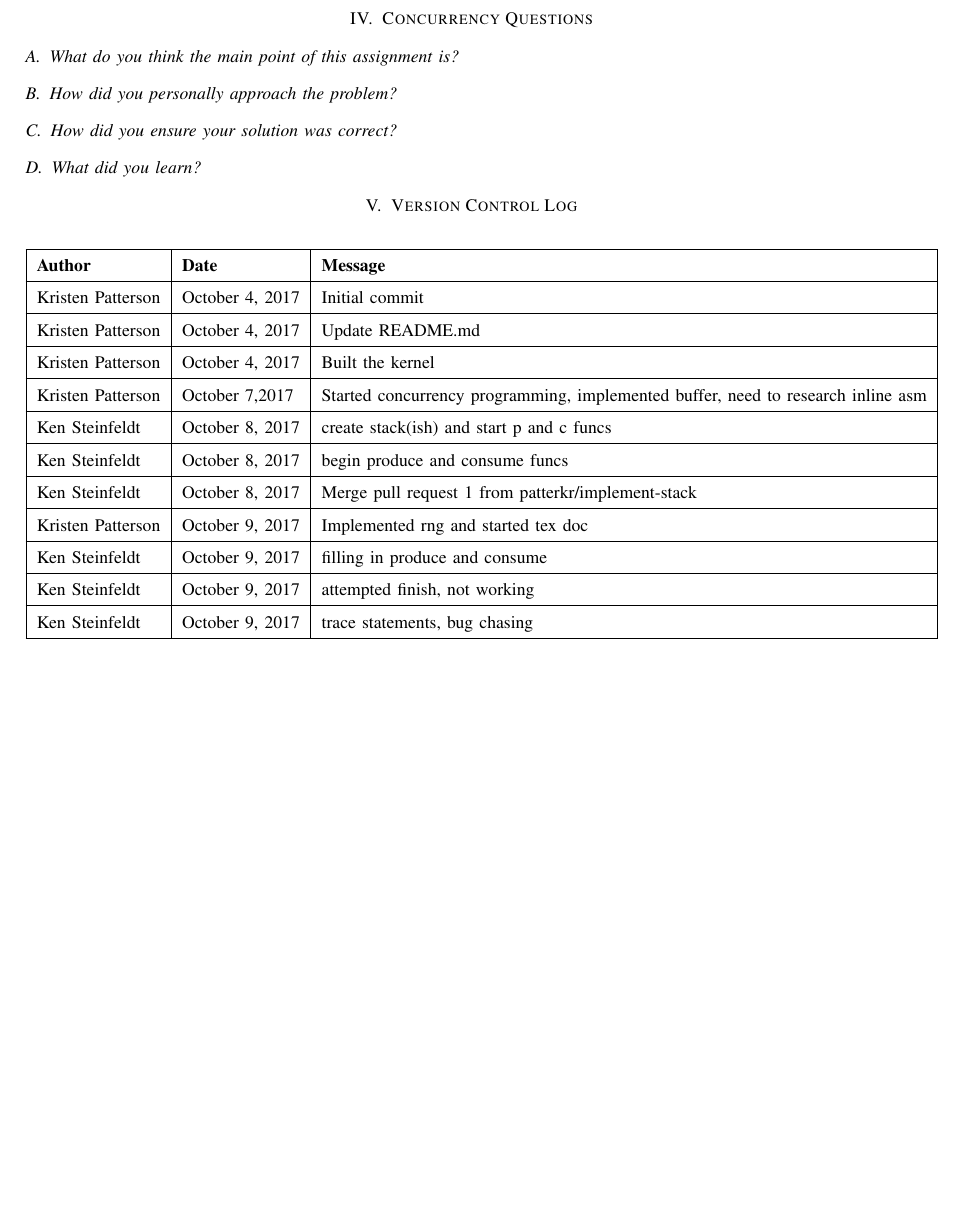
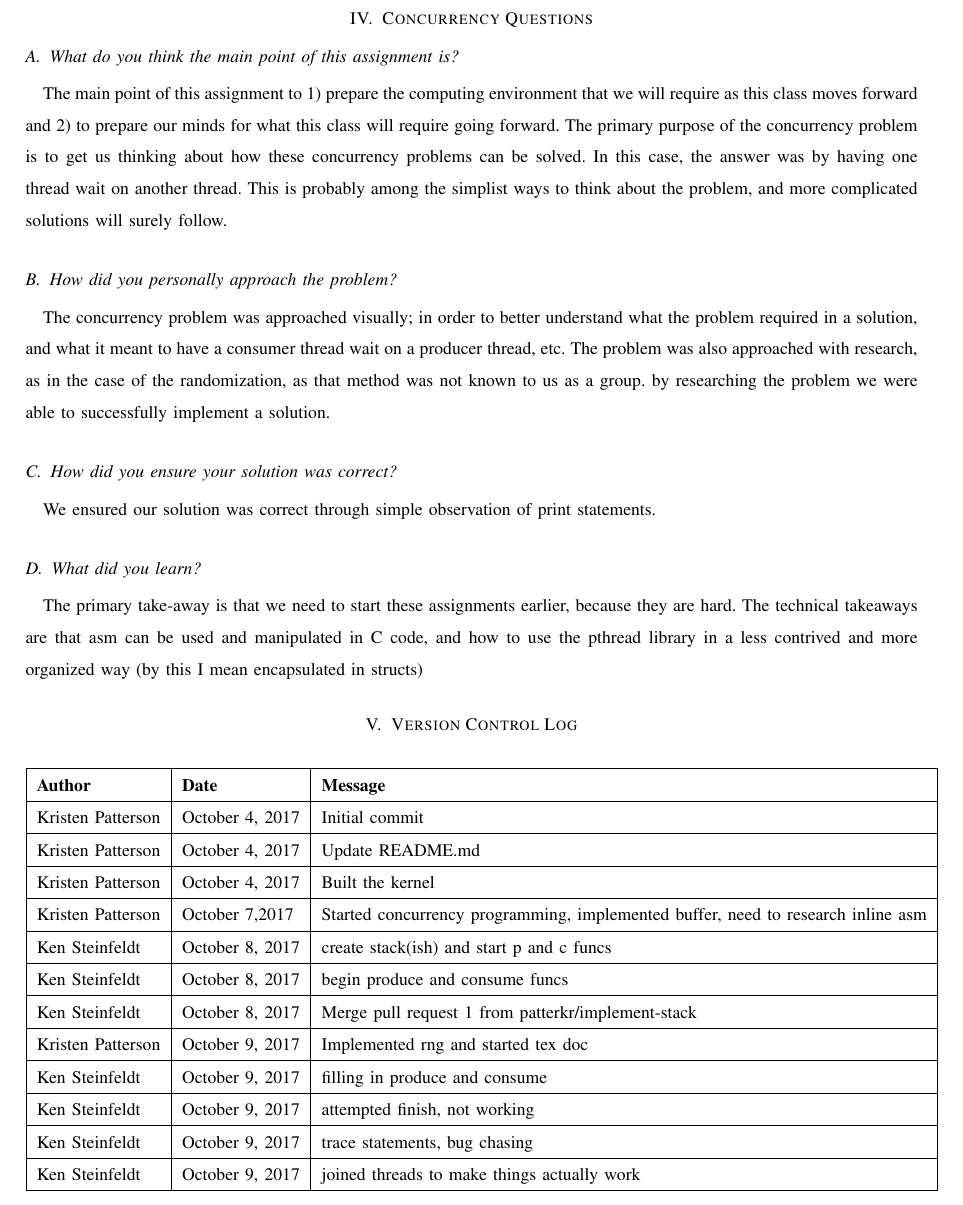
Before and after one commit to captntuttle/CS444-23, a LaTeX paper (concurrency/concurrency1/con1writeup.tex): part of page 4 of 4 before the commit and part of page 4 of 5 after it, cut so that both start at the same text, the shorter picture padded with empty space. Compiled offline with pdfLaTeX; a missing font is replaced by an installed copy or a similar font; a LaTeX package or settings file that is missing is left out.

Commit message:
Update con1writeup.tex

```diff
--- a/concurrency/concurrency1/con1writeup.tex
+++ b/concurrency/concurrency1/con1writeup.tex
@@ -142,12 +142,29 @@ Use cmdline as kernel command line.
 
 \section{Concurrency Questions}
 \subsection{What do you think the main point of this assignment is?}
+The main point of this assignment to 1) prepare the computing environment that we
+will require as this class moves forward and 2) to prepare our minds for what this
+class will require going forward. The primary purpose of the concurrency problem
+is to get us thinking about how these concurrency problems can be solved. In this
+case, the answer was by having one thread wait on another thread. This is probably
+among the simplist ways to think about the problem, and more complicated solutions
+will surely follow.
 
 \subsection{How did you personally approach the problem?}
+The concurrency problem was approached visually; in order to better understand
+what the problem required in a solution, and what it meant to have a consumer thread
+wait on a producer thread, etc. The problem was also approached with research, as in
+the case of the randomization, as that method was not known to us as a group. by
+researching the problem we were able to successfully implement a solution.
 
 \subsection{How did you ensure your solution was correct?}
+We ensured our solution was correct through simple observation of print statements.
 
 \subsection{What did you learn?}
+The primary take-away is that we need to start these assignments earlier, because they
+are hard. The technical takeaways are that asm can be used and manipulated in C code,
+and how to use the pthread library in a less contrived and more organized way (by this
+I mean encapsulated in structs)
 
 \section{Version Control Log}
 
@@ -166,6 +183,7 @@ Use cmdline as kernel command line.
 		Ken Steinfeldt & October 9, 2017 & filling in produce and consume \\ \hline
 		Ken Steinfeldt & October 9, 2017 & attempted finish, not working \\ \hline
 		Ken Steinfeldt & October 9, 2017 & trace statements, bug chasing \\ \hline
+		Ken Steinfeldt & October 9, 2017 & joined threads to make things actually work \\ \hline
 	\end{tabular}
 \end{center}
 
```
Also changed, not shown: concurrency/concurrency1/con1writeup.tex (2 more changed lines).
